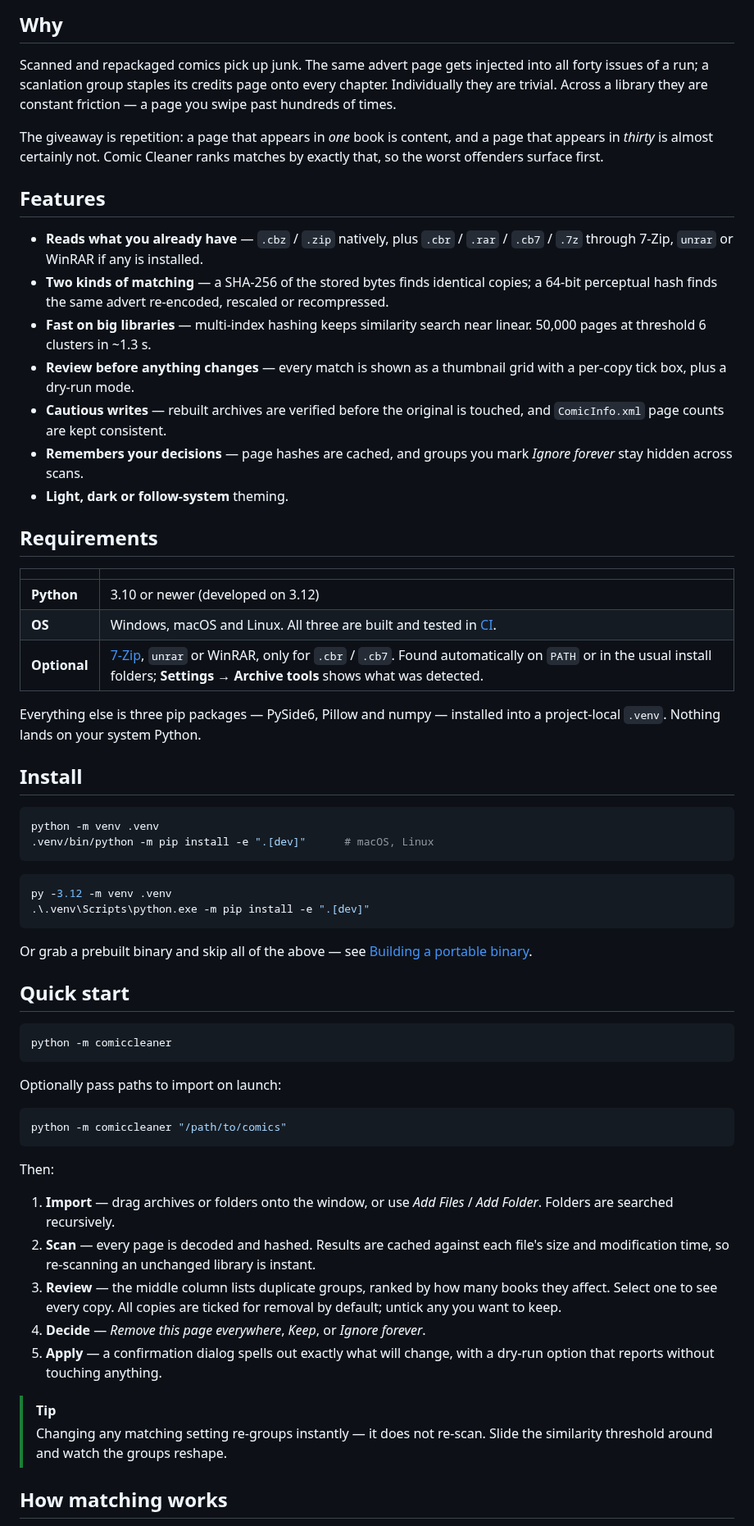
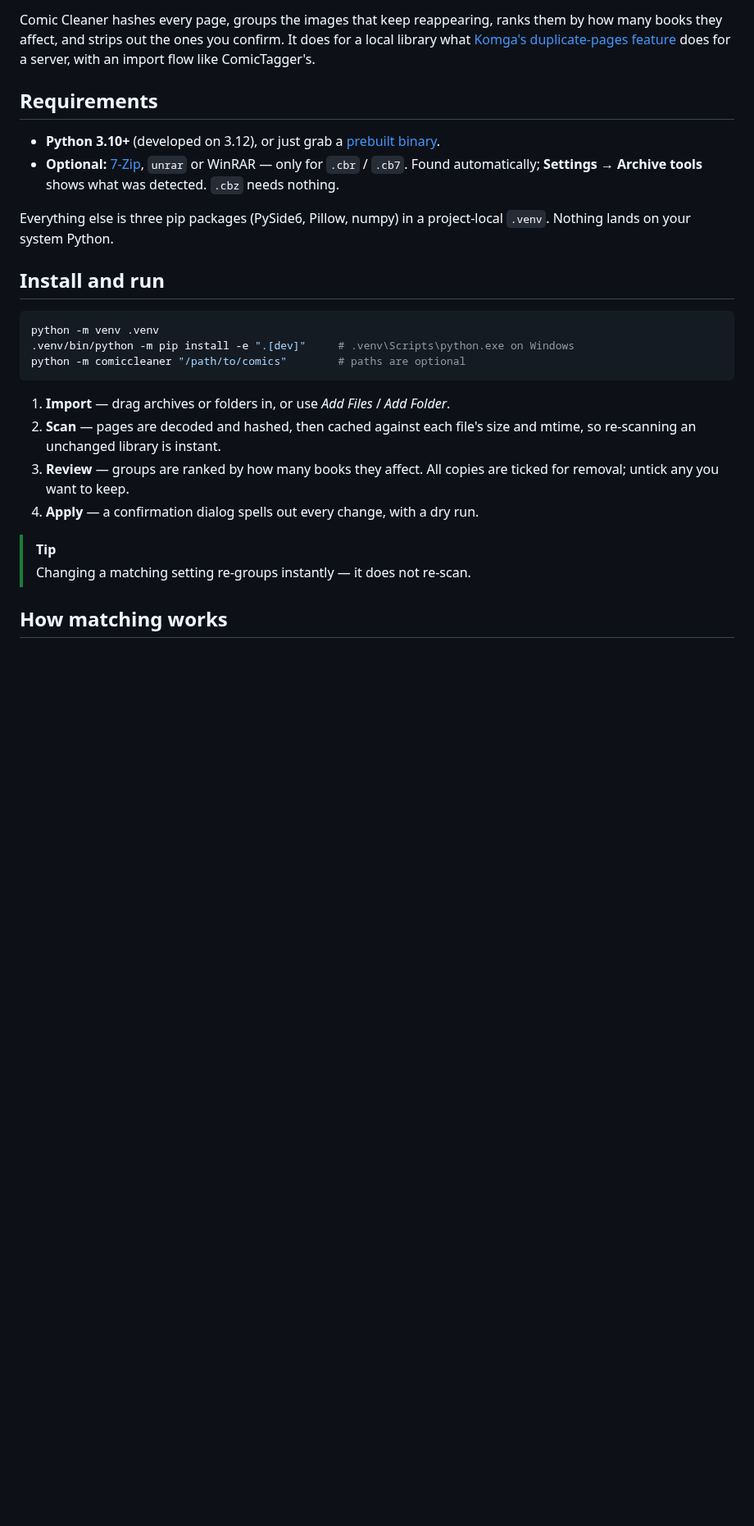
Before and after one commit to trevoedwards/comic-cleaner, a Markdown page: README.md, the part around one of its changes. Shown at 82% size. GitHub-like rendering; blank space fills up the shorter version.

````diff
--- a/README.md
+++ b/README.md
@@ -48,86 +28,35 @@ review what it found, and apply.
-## Why
-
-Scanned and repackaged comics pick up junk. The same advert page gets injected
-into all forty issues of a run; a scanlation group staples its credits page onto
-every chapter. Individually they are trivial. Across a library they are constant
-friction — a page you swipe past hundreds of times.
-
-The giveaway is repetition: a page that appears in *one* book is content, and a
-page that appears in *thirty* is almost certainly not. Comic Cleaner ranks
-matches by exactly that, so the worst offenders surface first.
-
-## Features
-
-- **Reads what you already have** — `.cbz` / `.zip` natively, plus `.cbr` /
-  `.rar` / `.cb7` / `.7z` through 7-Zip, `unrar` or WinRAR if any is installed.
-- **Two kinds of matching** — a SHA-256 of the stored bytes finds identical
-  copies; a 64-bit perceptual hash finds the same advert re-encoded, rescaled or
-  recompressed.
-- **Fast on big libraries** — multi-index hashing keeps similarity search near
-  linear. 50,000 pages at threshold 6 clusters in ~1.3 s.
-- **Review before anything changes** — every match is shown as a thumbnail grid
-  with a per-copy tick box, plus a dry-run mode.
-- **Cautious writes** — rebuilt archives are verified before the original is
-  touched, and `ComicInfo.xml` page counts are kept consistent.
-- **Remembers your decisions** — page hashes are cached, and groups you mark
-  *Ignore forever* stay hidden across scans.
-- **Light, dark or follow-system** theming.
+Comic Cleaner hashes every page, groups the images that keep reappearing, ranks
+them by how many books they affect, and strips out the ones you confirm. It does
+for a local library what [Komga's duplicate-pages feature](https://komga.org/docs/guides/duplicate-pages/)
+does for a server, with an import flow like ComicTagger's.
 
 ## Requirements
 
-| | |
-|---|---|
-| **Python** | 3.10 or newer (developed on 3.12) |
-| **OS** | Windows, macOS and Linux. All three are built and tested in [CI](.github/workflows/ci.yml). |
-| **Optional** | [7-Zip](https://www.7-zip.org/), `unrar` or WinRAR, only for `.cbr` / `.cb7`. Found automatically on `PATH` or in the usual install folders; **Settings → Archive tools** shows what was detected. |
+- **Python 3.10+** (developed on 3.12), or just grab a [prebuilt binary](#building-a-binary).
+- **Optional:** [7-Zip](https://www.7-zip.org/), `unrar` or WinRAR — only for
+  `.cbr` / `.cb7`. Found automatically; **Settings → Archive tools** shows what
+  was detected. `.cbz` needs nothing.
 
-Everything else is three pip packages — PySide6, Pillow and numpy — installed
-into a project-local `.venv`. Nothing lands on your system Python.
+Everything else is three pip packages (PySide6, Pillow, numpy) in a
+project-local `.venv`. Nothing lands on your system Python.
 
-## Install
+## Install and run
 
 ```bash
 python -m venv .venv
-.venv/bin/python -m pip install -e ".[dev]"      # macOS, Linux
+.venv/bin/python -m pip install -e ".[dev]"     # .venv\Scripts\python.exe on Windows
+python -m comiccleaner "/path/to/comics"        # paths are optional
 ```
 
-```powershell
-py -3.12 -m venv .venv
-.\.venv\Scripts\python.exe -m pip install -e ".[dev]"
-```
-
-Or grab a prebuilt binary and skip all of the above — see
-[Building a portable binary](#building-a-portable-binary).
-
-## Quick start
-
-```bash
-python -m comiccleaner
-```
-
-Optionally pass paths to import on launch:
-
-```bash
-python -m comiccleaner "/path/to/comics"
-```
-
-Then:
-
-1. **Import** — drag archives or folders onto the window, or use *Add Files* /
-   *Add Folder*. Folders are searched recursively.
-2. **Scan** — every page is decoded and hashed. Results are cached against each
-   file's size and modification time, so re-scanning an unchanged library is
-   instant.
-3. **Review** — the middle column lists duplicate groups, ranked by how many
-   books they affect. Select one to see every copy. All copies are ticked for
-   removal by default; untick any you want to keep.
-4. **Decide** — *Remove this page everywhere*, *Keep*, or *Ignore forever*.
-5. **Apply** — a confirmation dialog spells out exactly what will change, with a
-   dry-run option that reports without touching anything.
+1. **Import** — drag archives or folders in, or use *Add Files* / *Add Folder*.
+2. **Scan** — pages are decoded and hashed, then cached against each file's size
+   and mtime, so re-scanning an unchanged library is instant.
+3. **Review** — groups are ranked by how many books they affect. All copies are
+   ticked for removal; untick any you want to keep.
+4. **Apply** — a confirmation dialog spells out every change, with a dry run.
 
 > [!TIP]
-> Changing any matching setting re-groups instantly — it does not re-scan.
-> Slide the similarity threshold around and watch the groups reshape.
+> Changing a matching setting re-groups instantly — it does not re-scan.
 
 ## How matching works
 
````
Also changed, not shown: other parts of README.md (+63 -151 lines), docs/screenshot-dark.png (added), docs/screenshot-light.png (added), docs/screenshot.png (deleted).
